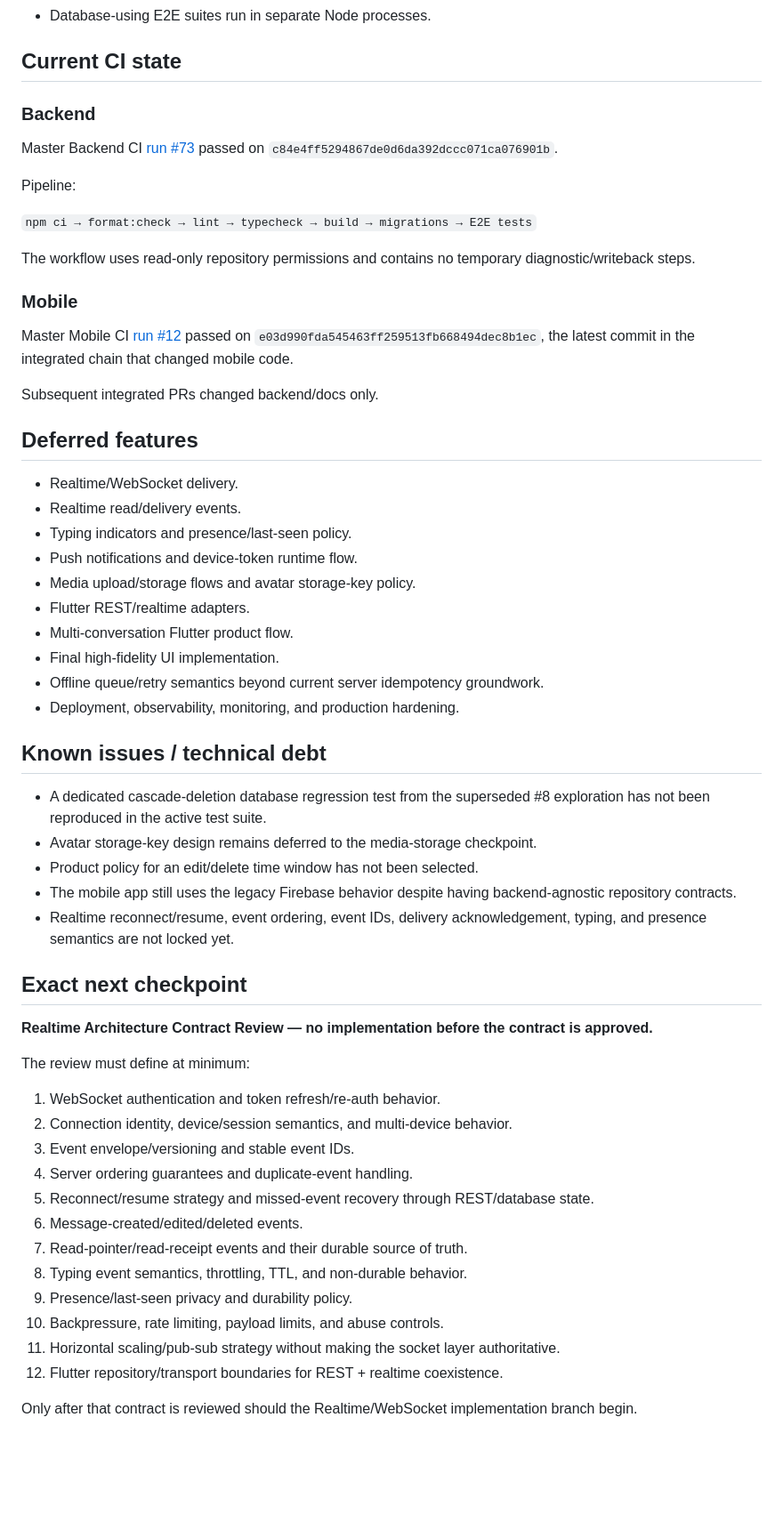
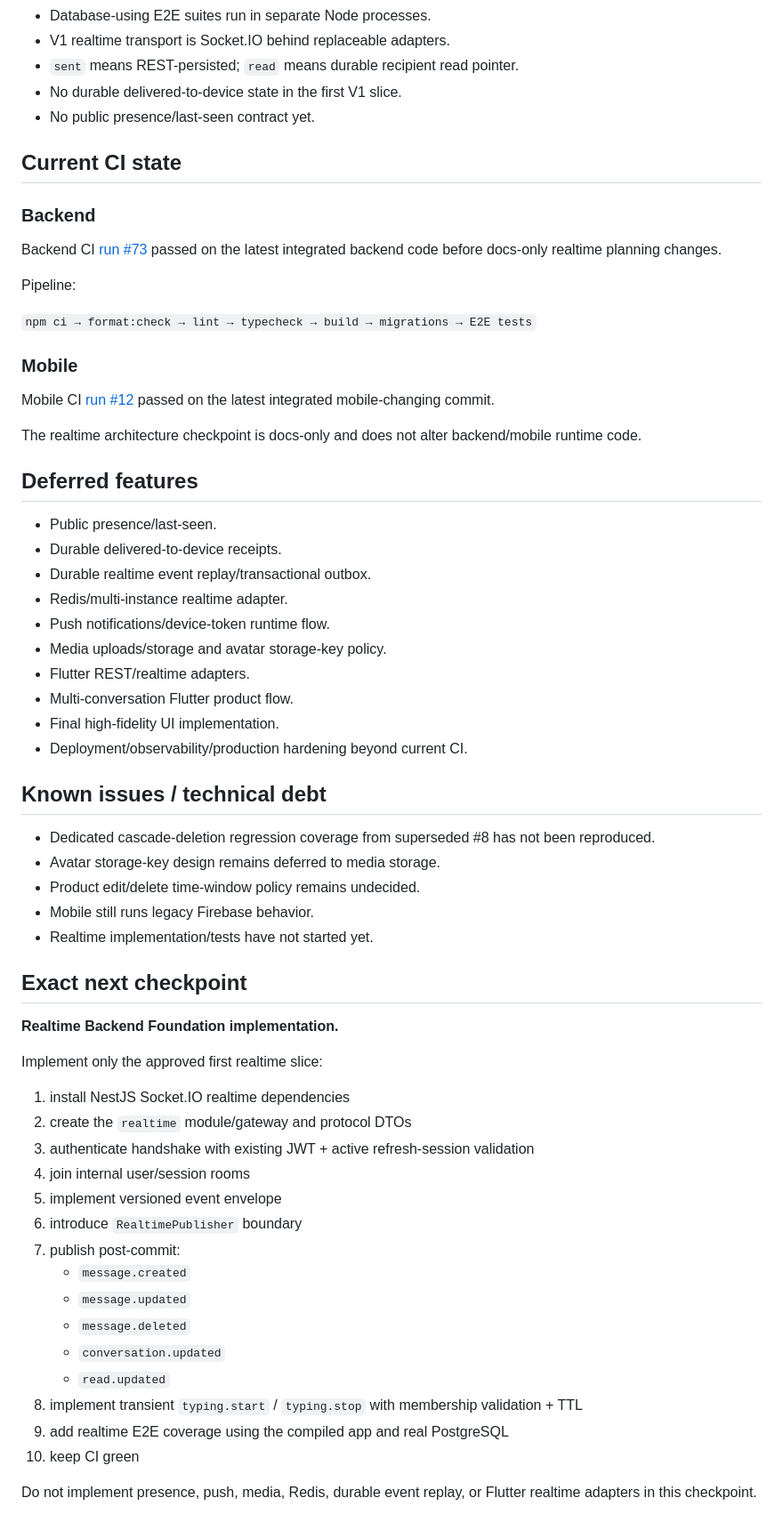
Before and after one commit to Husseinabozina/chat_app, a Markdown page: docs/project/CURRENT_STATE.md, the part around one of its changes. Shown at 89% size. Drawn GitHub-style; blank space fills up the shorter version.

Commit message:
docs(realtime): lock V1 architecture contract

```diff
--- a/docs/project/CURRENT_STATE.md
+++ b/docs/project/CURRENT_STATE.md
@@ -97,61 +100,66 @@ The running mobile product still uses the legacy Firebase chat behavior. Custom
 - Database-using E2E suites run in separate Node processes.
+- V1 realtime transport is Socket.IO behind replaceable adapters.
+- `sent` means REST-persisted; `read` means durable recipient read pointer.
+- No durable delivered-to-device state in the first V1 slice.
+- No public presence/last-seen contract yet.
 
 ## Current CI state
 
 ### Backend
 
-Master Backend CI [run #73](https://github.com/Husseinabozina/chat_app/actions/runs/36724138035) passed on `c84e4ff5294867de0d6da392dccc071ca076901b`.
+Backend CI [run #73](https://github.com/Husseinabozina/chat_app/actions/runs/36724138035) passed on the latest integrated backend code before docs-only realtime planning changes.
 
 Pipeline:
 
 `npm ci → format:check → lint → typecheck → build → migrations → E2E tests`
 
-The workflow uses read-only repository permissions and contains no temporary diagnostic/writeback steps.
-
 ### Mobile
 
-Master Mobile CI [run #12](https://github.com/Husseinabozina/chat_app/actions/runs/36723604090) passed on `e03d990fda545463ff259513fb668494dec8b1ec`, the latest commit in the integrated chain that changed mobile code.
+Mobile CI [run #12](https://github.com/Husseinabozina/chat_app/actions/runs/36723604090) passed on the latest integrated mobile-changing commit.
 
-Subsequent integrated PRs changed backend/docs only.
+The realtime architecture checkpoint is docs-only and does not alter backend/mobile runtime code.
 
 ## Deferred features
 
-- Realtime/WebSocket delivery.
-- Realtime read/delivery events.
-- Typing indicators and presence/last-seen policy.
-- Push notifications and device-token runtime flow.
-- Media upload/storage flows and avatar storage-key policy.
+- Public presence/last-seen.
+- Durable delivered-to-device receipts.
+- Durable realtime event replay/transactional outbox.
+- Redis/multi-instance realtime adapter.
+- Push notifications/device-token runtime flow.
+- Media uploads/storage and avatar storage-key policy.
 - Flutter REST/realtime adapters.
 - Multi-conversation Flutter product flow.
 - Final high-fidelity UI implementation.
-- Offline queue/retry semantics beyond current server idempotency groundwork.
-- Deployment, observability, monitoring, and production hardening.
+- Deployment/observability/production hardening beyond current CI.
 
 ## Known issues / technical debt
 
-- A dedicated cascade-deletion database regression test from the superseded #8 exploration has not been reproduced in the active test suite.
-- Avatar storage-key design remains deferred to the media-storage checkpoint.
-- Product policy for an edit/delete time window has not been selected.
-- The mobile app still uses the legacy Firebase behavior despite having backend-agnostic repository contracts.
-- Realtime reconnect/resume, event ordering, event IDs, delivery acknowledgement, typing, and presence semantics are not locked yet.
+- Dedicated cascade-deletion regression coverage from superseded #8 has not been reproduced.
+- Avatar storage-key design remains deferred to media storage.
+- Product edit/delete time-window policy remains undecided.
+- Mobile still runs legacy Firebase behavior.
+- Realtime implementation/tests have not started yet.
 
 ## Exact next checkpoint
 
-**Realtime Architecture Contract Review — no implementation before the contract is approved.**
+**Realtime Backend Foundation implementation.**
 
-The review must define at minimum:
+Implement only the approved first realtime slice:
 
-1. WebSocket authentication and token refresh/re-auth behavior.
-2. Connection identity, device/session semantics, and multi-device behavior.
-3. Event envelope/versioning and stable event IDs.
-4. Server ordering guarantees and duplicate-event handling.
-5. Reconnect/resume strategy and missed-event recovery through REST/database state.
-6. Message-created/edited/deleted events.
-7. Read-pointer/read-receipt events and their durable source of truth.
-8. Typing event semantics, throttling, TTL, and non-durable behavior.
-9. Presence/last-seen privacy and durability policy.
-10. Backpressure, rate limiting, payload limits, and abuse controls.
-11. Horizontal scaling/pub-sub strategy without making the socket layer authoritative.
-12. Flutter repository/transport boundaries for REST + realtime coexistence.
+1. install NestJS Socket.IO realtime dependencies
+2. create the `realtime` module/gateway and protocol DTOs
+3. authenticate handshake with existing JWT + active refresh-session validation
+4. join internal user/session rooms
+5. implement versioned event envelope
+6. introduce `RealtimePublisher` boundary
+7. publish post-commit:
+   - `message.created`
+   - `message.updated`
+   - `message.deleted`
+   - `conversation.updated`
+   - `read.updated`
+8. implement transient `typing.start` / `typing.stop` with membership validation + TTL
+9. add realtime E2E coverage using the compiled app and real PostgreSQL
+10. keep CI green
 
-Only after that contract is reviewed should the Realtime/WebSocket implementation branch begin.
+Do not implement presence, push, media, Redis, durable event replay, or Flutter realtime adapters in this checkpoint.
```
Also changed, not shown: other parts of docs/project/CURRENT_STATE.md (+57 -54 lines).
